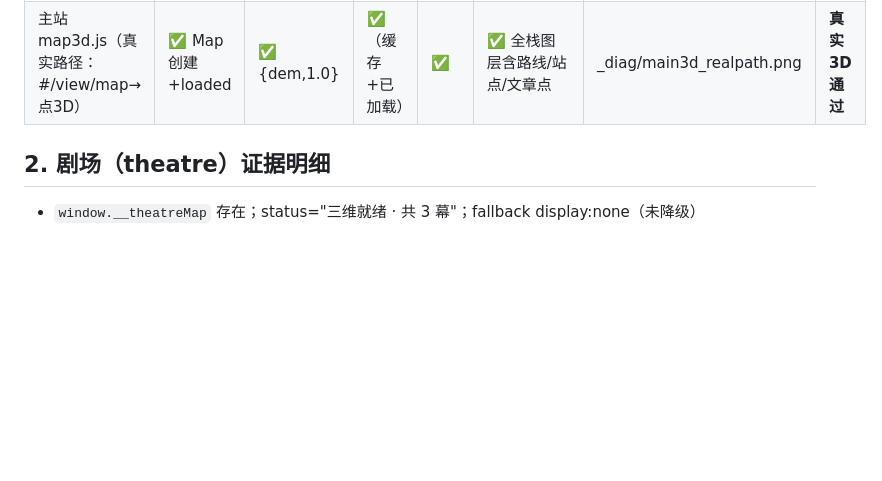
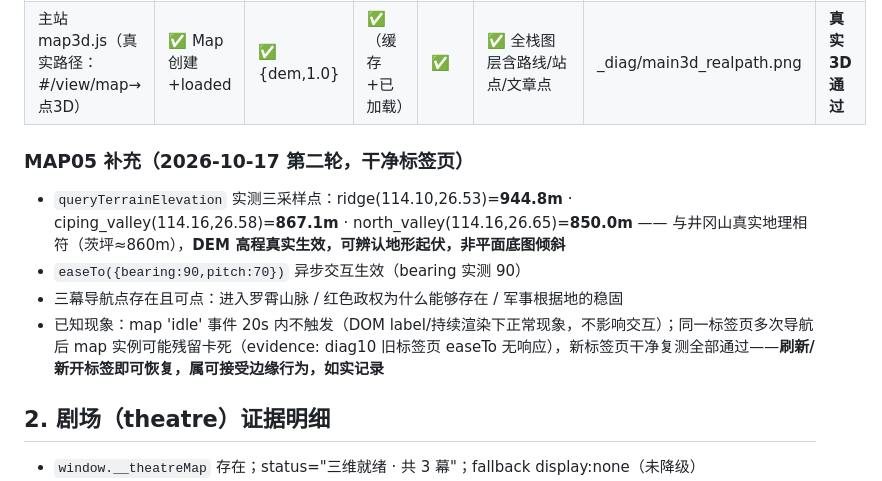
Before and after one commit to RaiderYi/maoxuan-atlas, a Markdown page: docs/MAP_VERIFICATION_20261017.md, the part around the change. Rendered like a GitHub page; blank space fills up the shorter version.

Commit message:
MAP05 evidence: queryTerrainElevation proves real relief (ridge 944.8m / Ciping 867.1m / valley 850m, matches Jinggangshan geography); async easeTo works; 3-scene dots verified; known edge (idle event, stale tab after repeated navs) documented honestly

```diff
--- a/docs/MAP_VERIFICATION_20261017.md
+++ b/docs/MAP_VERIFICATION_20261017.md
@@ -10,6 +10,13 @@
 |---|---|---|---|---|---|---|---|
 | 剧场 theatre.html | ✅ Map创建成功 | ✅ {dem,1.0} | ✅ 148个全200 | ✅ 60个全200 | ✅ 3幕切换(相机pitch/zoom实测变化) | _diag/theatre_3d.png | **真实3D通过** |
 | 主站 map3d.js（真实路径：#/view/map→点3D） | ✅ Map创建+loaded | ✅ {dem,1.0} | ✅（缓存+已加载） | ✅ | ✅ 全栈图层含路线/站点/文章点 | _diag/main3d_realpath.png | **真实3D通过** |
+
+### MAP05 补充（2026-10-17 第二轮，干净标签页）
+
+- `queryTerrainElevation` 实测三采样点：ridge(114.10,26.53)=**944.8m** · ciping_valley(114.16,26.58)=**867.1m** · north_valley(114.16,26.65)=**850.0m** —— 与井冈山真实地理相符（茨坪≈860m），**DEM 高程真实生效，可辨认地形起伏，非平面底图倾斜**
+- `easeTo({bearing:90,pitch:70})` 异步交互生效（bearing 实测 90）
+- 三幕导航点存在且可点：进入罗霄山脉 / 红色政权为什么能够存在 / 军事根据地的稳固
+- 已知现象：map 'idle' 事件 20s 内不触发（DOM label/持续渲染下正常现象，不影响交互）；同一标签页多次导航后 map 实例可能残留卡死（evidence: diag10 旧标签页 easeTo 无响应），新标签页干净复测全部通过——**刷新/新开标签即可恢复，属可接受边缘行为，如实记录**
 
 ## 2. 剧场（theatre）证据明细
 
```
